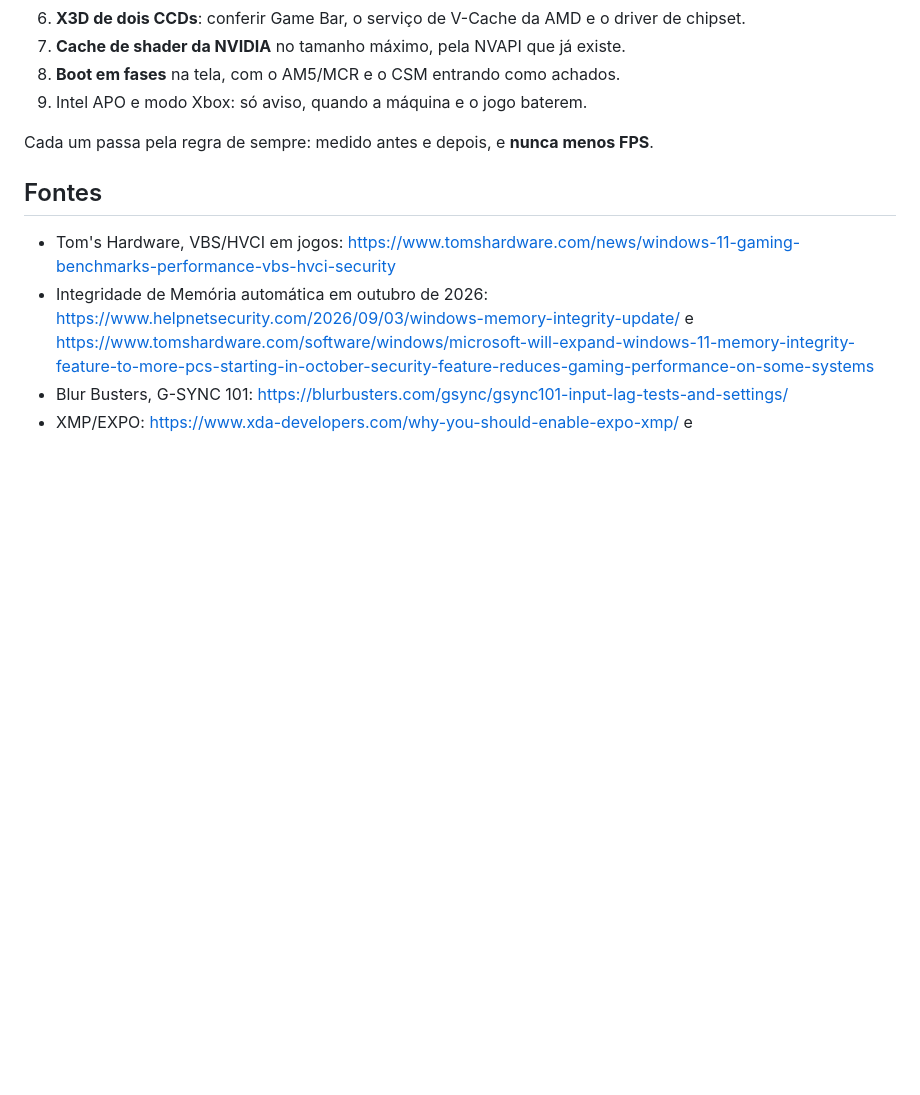
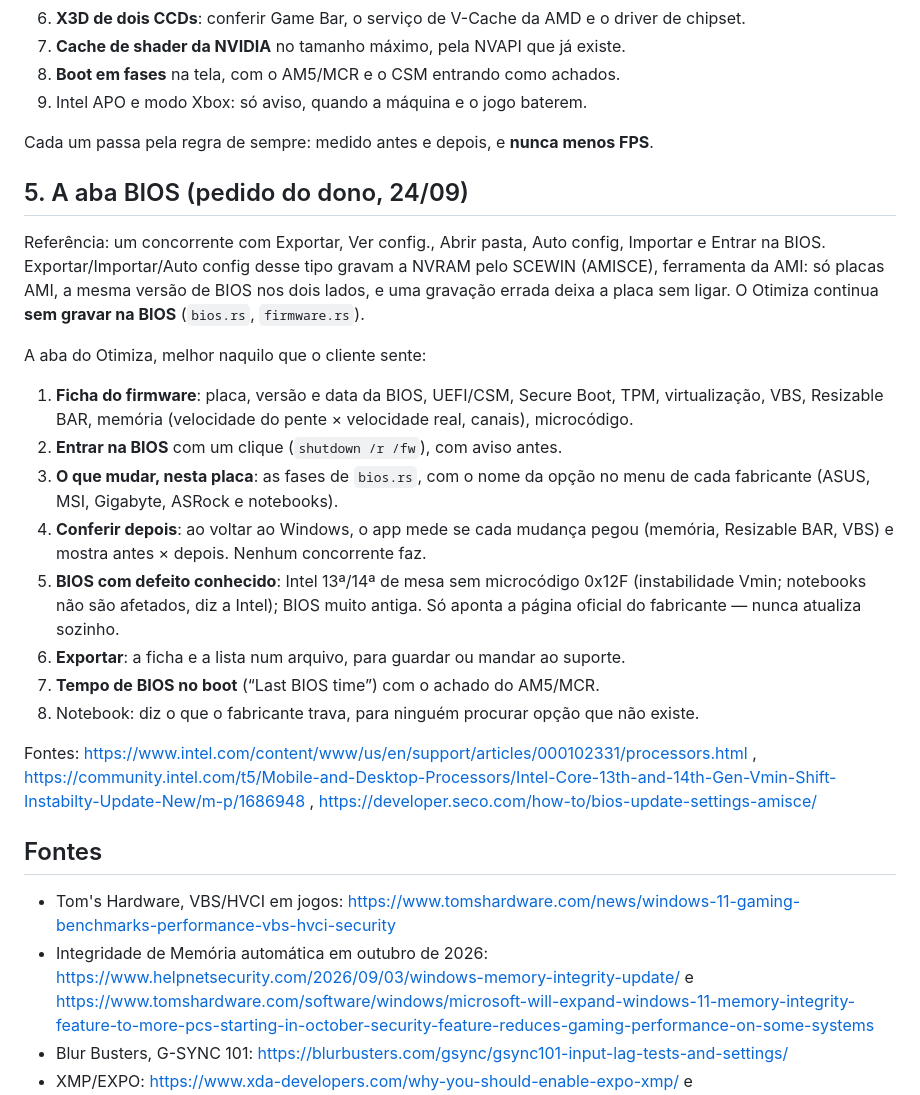
Before and after one commit to Otimiza-Oficial/Otimiza, a Markdown page: docs/planos/PESQUISA-3.0.md, the part around the change. Drawn GitHub-style; blank space fills up the shorter version.

Commit message:
Pesquisa da 3.0: a aba BIOS
Co-Authored-By: Claude Opus 5.5 <noreply@anthropic.com>

```diff
--- a/docs/planos/PESQUISA-3.0.md
+++ b/docs/planos/PESQUISA-3.0.md
@@ -88,6 +88,34 @@ Entra, nesta ordem de valor:
 
 Cada um passa pela regra de sempre: medido antes e depois, e **nunca menos FPS**.
 
+## 5. A aba BIOS (pedido do dono, 24/09)
+
+Referência: um concorrente com Exportar, Ver config., Abrir pasta, Auto config,
+Importar e Entrar na BIOS. Exportar/Importar/Auto config desse tipo gravam a
+NVRAM pelo SCEWIN (AMISCE), ferramenta da AMI: só placas AMI, a mesma versão
+de BIOS nos dois lados, e uma gravação errada deixa a placa sem ligar. O
+Otimiza continua **sem gravar na BIOS** (`bios.rs`, `firmware.rs`).
+
+A aba do Otimiza, melhor naquilo que o cliente sente:
+1. **Ficha do firmware**: placa, versão e data da BIOS, UEFI/CSM, Secure Boot,
+   TPM, virtualização, VBS, Resizable BAR, memória (velocidade do pente ×
+   velocidade real, canais), microcódigo.
+2. **Entrar na BIOS** com um clique (`shutdown /r /fw`), com aviso antes.
+3. **O que mudar, nesta placa**: as fases de `bios.rs`, com o nome da opção
+   no menu de cada fabricante (ASUS, MSI, Gigabyte, ASRock e notebooks).
+4. **Conferir depois**: ao voltar ao Windows, o app mede se cada mudança pegou
+   (memória, Resizable BAR, VBS) e mostra antes × depois. Nenhum concorrente faz.
+5. **BIOS com defeito conhecido**: Intel 13ª/14ª de mesa sem microcódigo 0x12F
+   (instabilidade Vmin; notebooks não são afetados, diz a Intel); BIOS muito
+   antiga. Só aponta a página oficial do fabricante — nunca atualiza sozinho.
+6. **Exportar**: a ficha e a lista num arquivo, para guardar ou mandar ao suporte.
+7. **Tempo de BIOS no boot** (“Last BIOS time”) com o achado do AM5/MCR.
+8. Notebook: diz o que o fabricante trava, para ninguém procurar opção que não existe.
+
+Fontes: https://www.intel.com/content/www/us/en/support/articles/000102331/processors.html ,
+https://community.intel.com/t5/Mobile-and-Desktop-Processors/Intel-Core-13th-and-14th-Gen-Vmin-Shift-Instabilty-Update-New/m-p/1686948 ,
+https://developer.seco.com/how-to/bios-update-settings-amisce/
+
 ## Fontes
 
 - Tom's Hardware, VBS/HVCI em jogos: https://www.tomshardware.com/news/windows-11-gaming-benchmarks-performance-vbs-hvci-security
```
